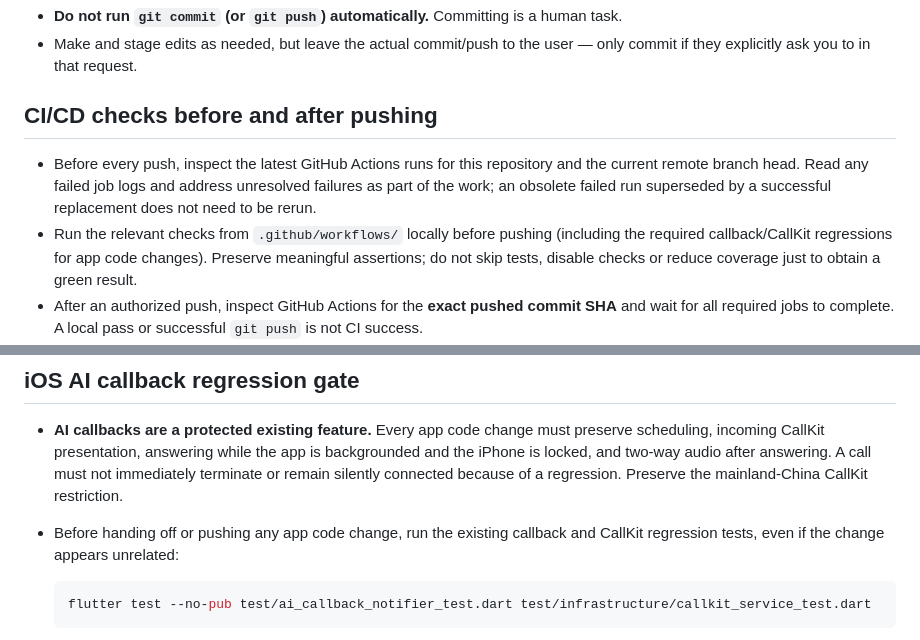
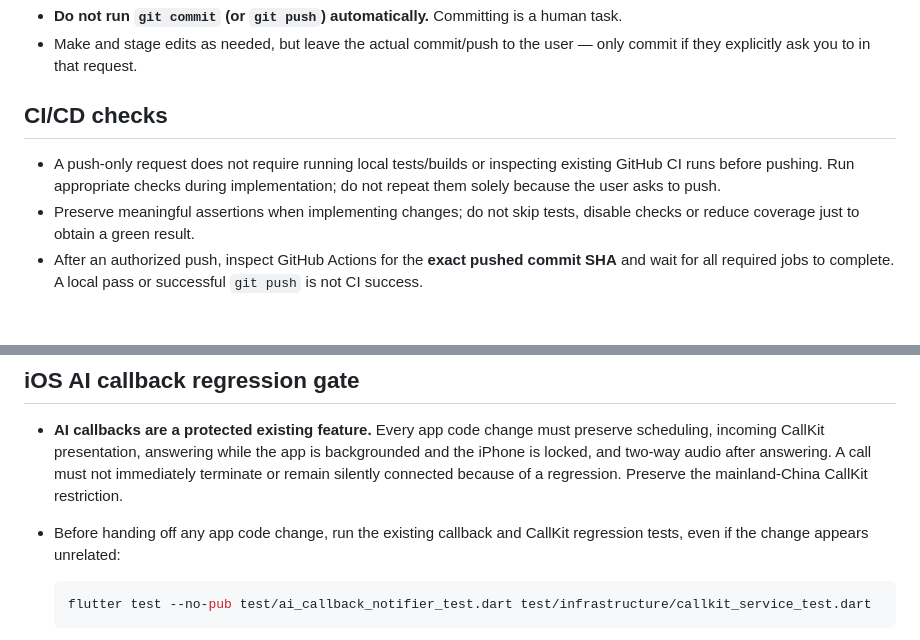
Before and after one commit to lisenhuang/bantera-app, a Markdown page: CLAUDE.md, 2 parts joined by grey strips. GitHub-like rendering; blank space fills up the shorter version.

Commit message:
Remove mandatory pre-push CI verification

````diff
--- a/CLAUDE.md
+++ b/CLAUDE.md
@@ -5,10 +5,10 @@
 - **Do not run `git commit` (or `git push`) automatically.** Committing is a human task.
 - Make and stage edits as needed, but leave the actual commit/push to the user — only commit if they explicitly ask you to in that request.
 
-## CI/CD checks before and after pushing
+## CI/CD checks
 
-- Before every push, inspect the latest GitHub Actions runs for this repository and the current remote branch head. Read any failed job logs and address unresolved failures as part of the work; an obsolete failed run superseded by a successful replacement does not need to be rerun.
-- Run the relevant checks from `.github/workflows/` locally before pushing (including the required callback/CallKit regressions for app code changes). Preserve meaningful assertions; do not skip tests, disable checks or reduce coverage just to obtain a green result.
+- A push-only request does not require running local tests/builds or inspecting existing GitHub CI runs before pushing. Run appropriate checks during implementation; do not repeat them solely because the user asks to push.
+- Preserve meaningful assertions when implementing changes; do not skip tests, disable checks or reduce coverage just to obtain a green result.
 - After an authorized push, inspect GitHub Actions for the **exact pushed commit SHA** and wait for all required jobs to complete. A local pass or successful `git push` is not CI success.
 - If CI/CD fails, diagnose the failure, fix its cause, verify locally and push the authorized fix, then check the replacement run. Continue until the required checks pass or a concrete external blocker requires user action. Clearly report pending, failed or inaccessible checks rather than claiming completion.
 - Bantera has three independent repositories: `lisenhuang/bantera-app`, `lisenhuang/bantera-backend` and `lisenhuang/bantera-website`. When the user asks to push/check all codebases, verify each one separately.
@@ -35,7 +35,7 @@
 ## iOS AI callback regression gate
 
 - **AI callbacks are a protected existing feature.** Every app code change must preserve scheduling, incoming CallKit presentation, answering while the app is backgrounded and the iPhone is locked, and two-way audio after answering. A call must not immediately terminate or remain silently connected because of a regression. Preserve the mainland-China CallKit restriction.
-- Before handing off or pushing any app code change, run the existing callback and CallKit regression tests, even if the change appears unrelated:
+- Before handing off any app code change, run the existing callback and CallKit regression tests, even if the change appears unrelated:
 
   ```sh
   flutter test --no-pub test/ai_callback_notifier_test.dart test/infrastructure/callkit_service_test.dart
````
